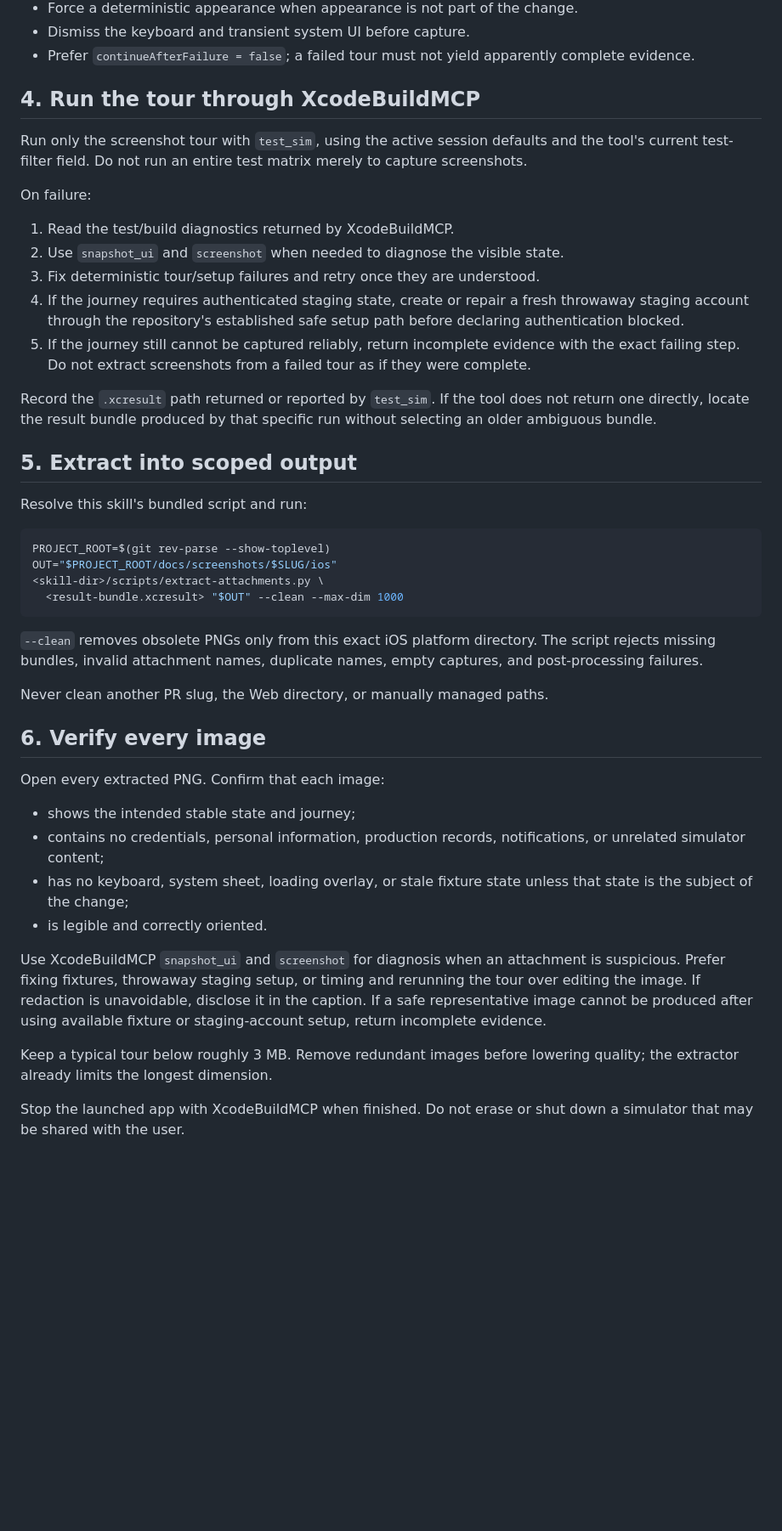
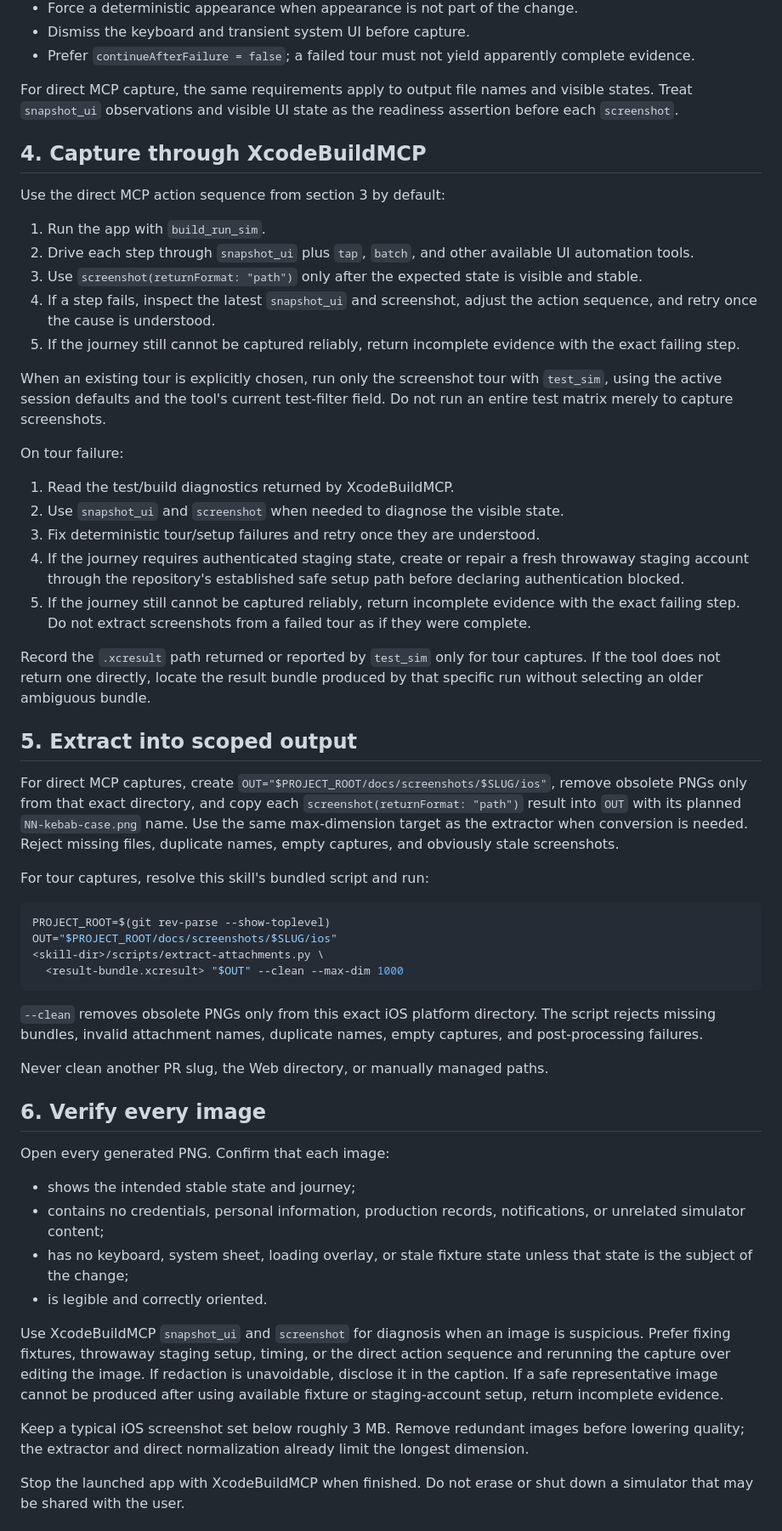
Before and after one commit to PatrickSpieker/setup_scripts, a Markdown page: skills/pr-screenshots-ios/SKILL.md, the part around one of its changes. Shown at 85% size. Drawn GitHub-style; blank space fills up the shorter version.

````diff
--- a/skills/pr-screenshots-ios/SKILL.md
+++ b/skills/pr-screenshots-ios/SKILL.md
@@ -83,11 +94,21 @@ Requirements:
 - Dismiss the keyboard and transient system UI before capture.
 - Prefer `continueAfterFailure = false`; a failed tour must not yield apparently complete evidence.
 
-## 4. Run the tour through XcodeBuildMCP
+For direct MCP capture, the same requirements apply to output file names and visible states. Treat `snapshot_ui` observations and visible UI state as the readiness assertion before each `screenshot`.
 
-Run only the screenshot tour with `test_sim`, using the active session defaults and the tool's current test-filter field. Do not run an entire test matrix merely to capture screenshots.
+## 4. Capture through XcodeBuildMCP
 
-On failure:
+Use the direct MCP action sequence from section 3 by default:
+
+1. Run the app with `build_run_sim`.
+2. Drive each step through `snapshot_ui` plus `tap`, `batch`, and other available UI automation tools.
+3. Use `screenshot(returnFormat: "path")` only after the expected state is visible and stable.
+4. If a step fails, inspect the latest `snapshot_ui` and screenshot, adjust the action sequence, and retry once the cause is understood.
+5. If the journey still cannot be captured reliably, return incomplete evidence with the exact failing step.
+
+When an existing tour is explicitly chosen, run only the screenshot tour with `test_sim`, using the active session defaults and the tool's current test-filter field. Do not run an entire test matrix merely to capture screenshots.
+
+On tour failure:
 
 1. Read the test/build diagnostics returned by XcodeBuildMCP.
 2. Use `snapshot_ui` and `screenshot` when needed to diagnose the visible state.
@@ -95,11 +116,13 @@ On failure:
 4. If the journey requires authenticated staging state, create or repair a fresh throwaway staging account through the repository's established safe setup path before declaring authentication blocked.
 5. If the journey still cannot be captured reliably, return incomplete evidence with the exact failing step. Do not extract screenshots from a failed tour as if they were complete.
 
-Record the `.xcresult` path returned or reported by `test_sim`. If the tool does not return one directly, locate the result bundle produced by that specific run without selecting an older ambiguous bundle.
+Record the `.xcresult` path returned or reported by `test_sim` only for tour captures. If the tool does not return one directly, locate the result bundle produced by that specific run without selecting an older ambiguous bundle.
 
 ## 5. Extract into scoped output
 
-Resolve this skill's bundled script and run:
+For direct MCP captures, create `OUT="$PROJECT_ROOT/docs/screenshots/$SLUG/ios"`, remove obsolete PNGs only from that exact directory, and copy each `screenshot(returnFormat: "path")` result into `OUT` with its planned `NN-kebab-case.png` name. Use the same max-dimension target as the extractor when conversion is needed. Reject missing files, duplicate names, empty captures, and obviously stale screenshots.
+
+For tour captures, resolve this skill's bundled script and run:
 
 ```bash
 PROJECT_ROOT=$(git rev-parse --show-toplevel)
@@ -114,16 +137,16 @@ Never clean another PR slug, the Web directory, or manually managed paths.
 
 ## 6. Verify every image
 
-Open every extracted PNG. Confirm that each image:
+Open every generated PNG. Confirm that each image:
 
 - shows the intended stable state and journey;
 - contains no credentials, personal information, production records, notifications, or unrelated simulator content;
 - has no keyboard, system sheet, loading overlay, or stale fixture state unless that state is the subject of the change;
 - is legible and correctly oriented.
 
-Use XcodeBuildMCP `snapshot_ui` and `screenshot` for diagnosis when an attachment is suspicious. Prefer fixing fixtures, throwaway staging setup, or timing and rerunning the tour over editing the image. If redaction is unavoidable, disclose it in the caption. If a safe representative image cannot be produced after using available fixture or staging-account setup, return incomplete evidence.
+Use XcodeBuildMCP `snapshot_ui` and `screenshot` for diagnosis when an image is suspicious. Prefer fixing fixtures, throwaway staging setup, timing, or the direct action sequence and rerunning the capture over editing the image. If redaction is unavoidable, disclose it in the caption. If a safe representative image cannot be produced after using available fixture or staging-account setup, return incomplete evidence.
 
-Keep a typical tour below roughly 3 MB. Remove redundant images before lowering quality; the extractor already limits the longest dimension.
+Keep a typical iOS screenshot set below roughly 3 MB. Remove redundant images before lowering quality; the extractor and direct normalization already limit the longest dimension.
 
 Stop the launched app with XcodeBuildMCP when finished. Do not erase or shut down a simulator that may be shared with the user.
 
````
Also changed, not shown: other parts of skills/pr-screenshots-ios/SKILL.md (+36 -22 lines).
